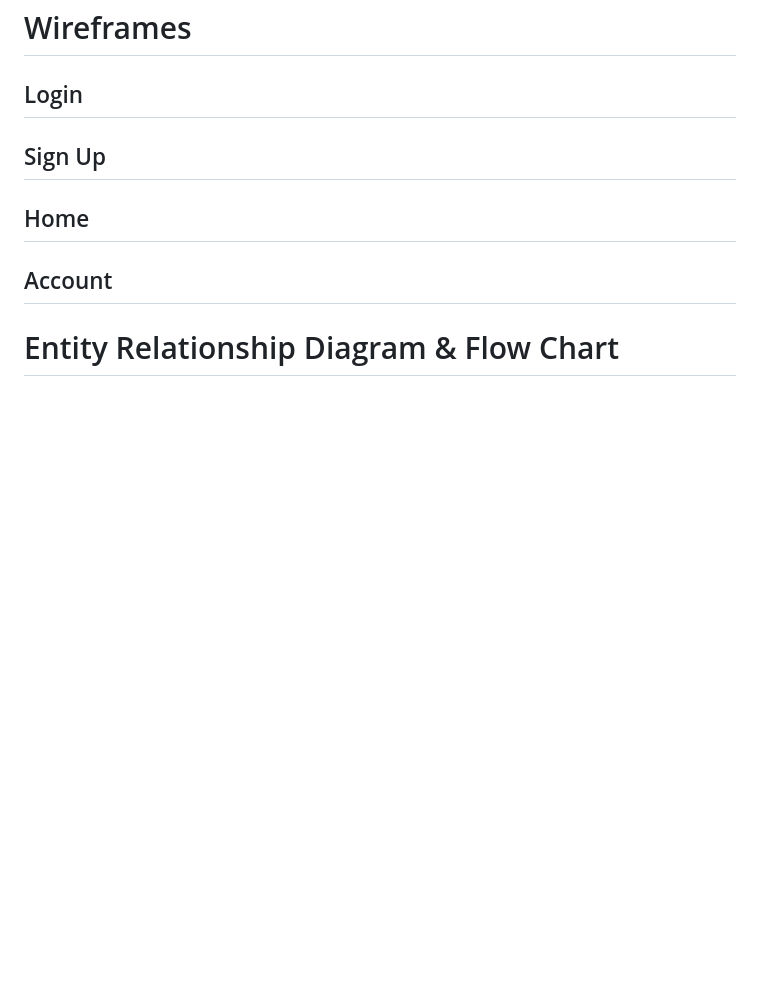
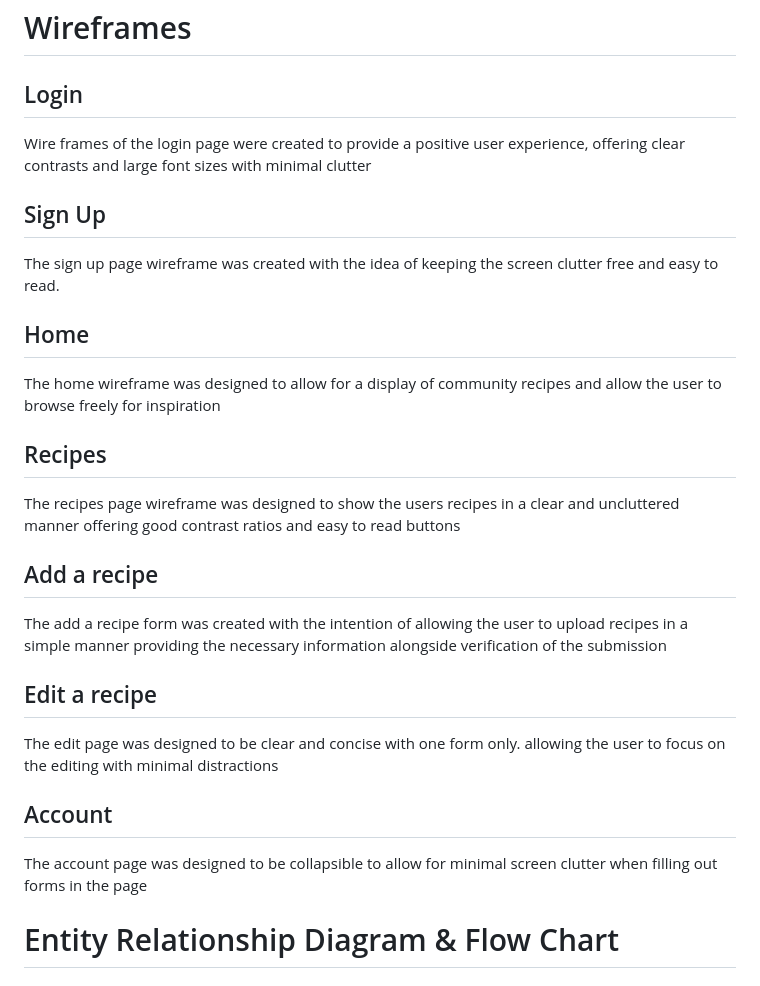
Before and after one commit to MacauleyMorgan/Project-Three, a Markdown page: README.md, the part around the change. Drawn GitHub-style; blank space fills up the shorter version.

Commit message:
Added basic wireframe descriptions in the readme

```diff
--- a/README.md
+++ b/README.md
@@ -75,9 +75,19 @@ The user can delete the account from the website permanently
 
 # Wireframes
 ## Login
+Wire frames of the login page were created to provide a positive user experience, offering clear contrasts and large font sizes with minimal clutter
 ## Sign Up
+The sign up page wireframe was created with the idea of keeping the screen clutter free and easy to read.
 ## Home
+The home wireframe was designed to allow for a display of community recipes and allow the user to browse freely for inspiration
+## Recipes
+The recipes page wireframe was designed to show the users recipes in a clear and uncluttered manner offering good contrast ratios and easy to read buttons
+## Add a recipe
+The add a recipe form was created with the intention of allowing the user to upload recipes in a simple manner providing the necessary information alongside verification of the submission
+## Edit a recipe
+The edit page was designed to be clear and concise with one form only. allowing the user to focus on the editing with minimal distractions
 ## Account
+The account page was designed to be collapsible to allow for minimal screen clutter when filling out forms in the page
 
 # Entity Relationship Diagram & Flow Chart
 # Testing
```
